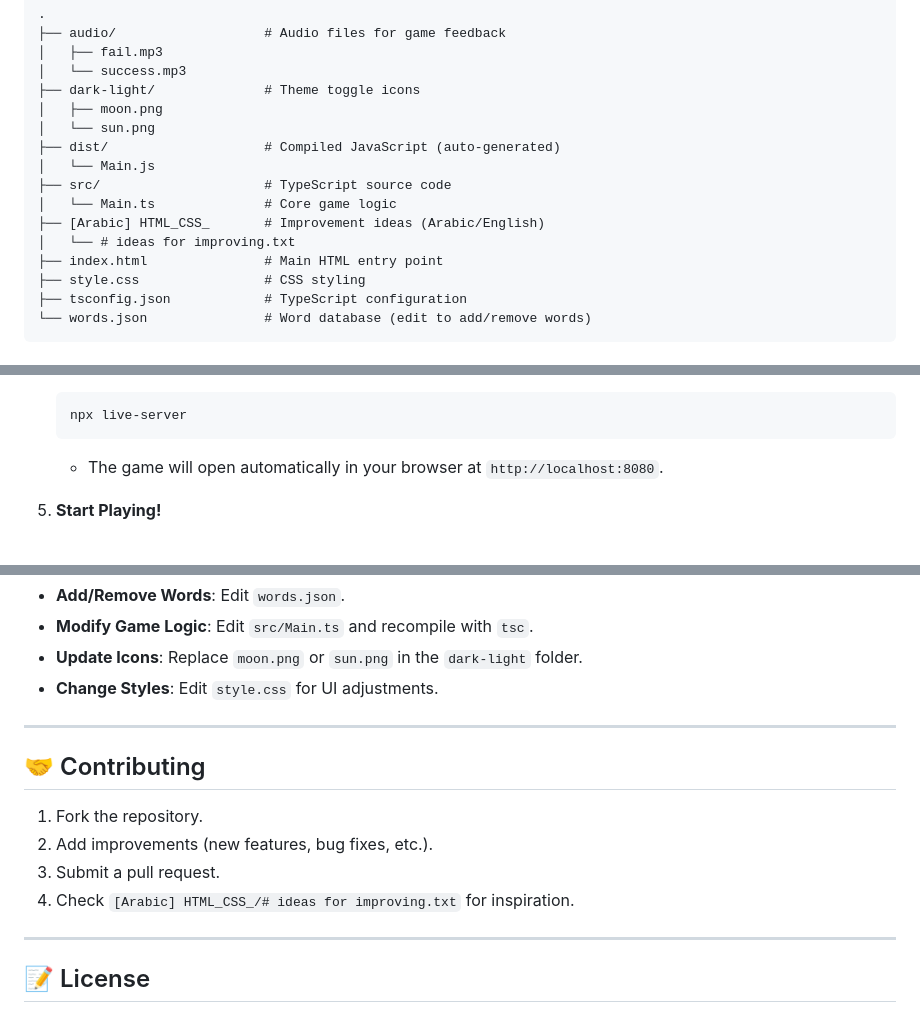
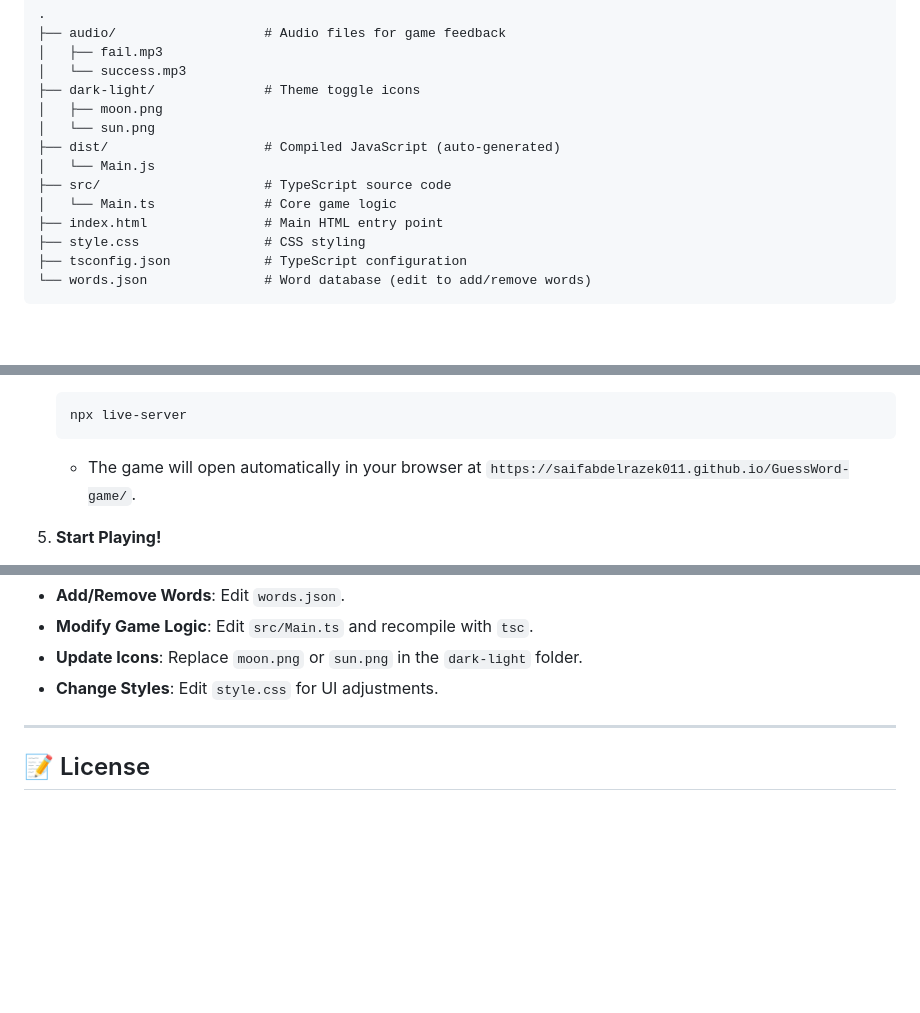
Before and after one commit to SaifAbdelrazek011/GuessWord-game, a Markdown page: README.md, 3 parts joined by grey strips. Drawn GitHub-style; blank space fills up the shorter version.

````diff
--- a/README.md
+++ b/README.md
@@ -31,8 +31,6 @@ The game is a simple word-guessing game. Choose a difficulty level and number of
 │   └── Main.js
 ├── src/                     # TypeScript source code
 │   └── Main.ts              # Core game logic
-├── [Arabic] HTML_CSS_       # Improvement ideas (Arabic/English)
-│   └── # ideas for improving.txt
 ├── index.html               # Main HTML entry point
 ├── style.css                # CSS styling
 ├── tsconfig.json            # TypeScript configuration
@@ -71,7 +69,7 @@ The game is a simple word-guessing game. Choose a difficulty level and number of
    ```bash
    npx live-server
    ```
-   - The game will open automatically in your browser at `http://localhost:8080`.
+   - The game will open automatically in your browser at `https://saifabdelrazek011.github.io/GuessWord-game/`.
 
 5. **Start Playing!**
    - Toggle themes with the 🌙/☀️ icon.
@@ -88,14 +86,6 @@ The game is a simple word-guessing game. Choose a difficulty level and number of
 
 ---
 
-## 🤝 Contributing
-1. Fork the repository.
-2. Add improvements (new features, bug fixes, etc.).
-3. Submit a pull request.
-4. Check `[Arabic] HTML_CSS_/# ideas for improving.txt` for inspiration.
-
----
-
 ## 📝 License
 **MIT License**
 Copyright © 2025 [Saif Abdelrazek](https://github.com/SaifAbdelrazek011)
````
